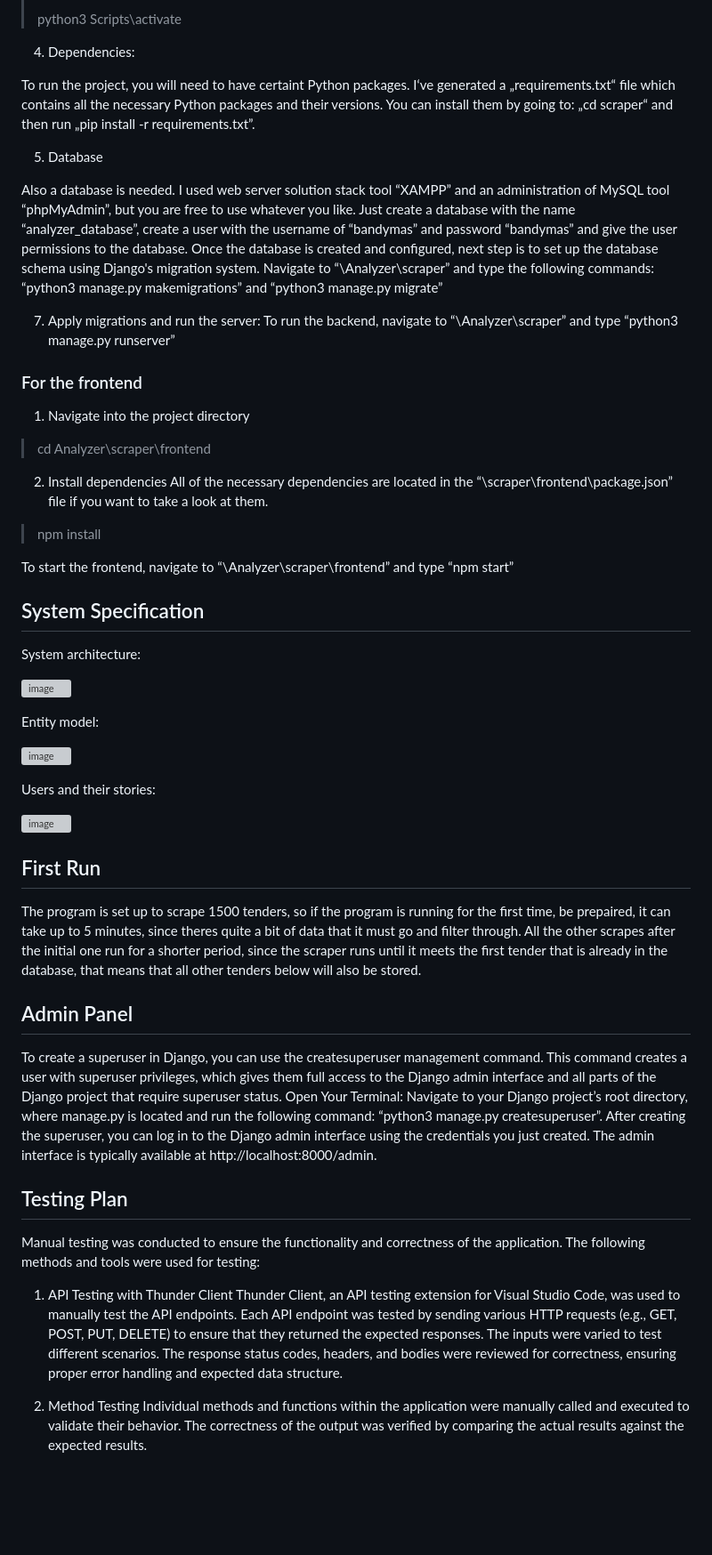
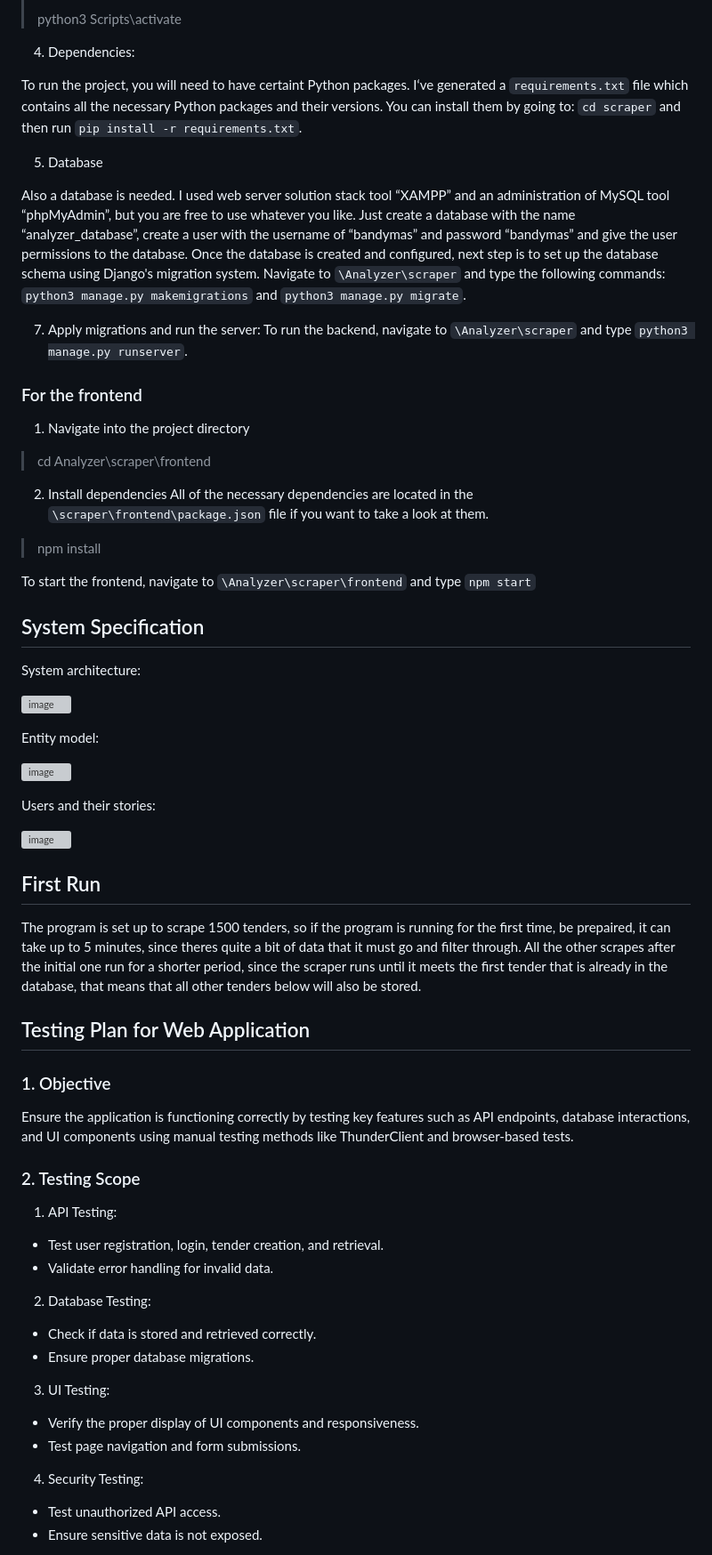
Before and after one commit to TautvisP/Analyzer, a Markdown page: README.md, the part around the change printed below. Shown: that part at 89% size. Rendered like a GitHub page; blank space fills up the shorter version; grey boxes are pictures that could not be loaded.

```diff
--- a/README.md
+++ b/README.md
@@ -22,24 +22,24 @@ Prototype of data extraction, processing and visualization system developed usin
 
 4. Dependencies:
 
-To run the project, you will need to have certaint Python packages. I‘ve generated a „requirements.txt“ file which contains all the necessary Python packages and their versions. You can install them by going to: „cd scraper“ and then run „pip install -r requirements.txt”.
+To run the project, you will need to have certaint Python packages. I‘ve generated a `requirements.txt` file which contains all the necessary Python packages and their versions. You can install them by going to: `cd scraper` and then run `pip install -r requirements.txt`.
 
 5. Database
 
-Also a database is needed. I used web server solution stack tool “XAMPP” and an administration of MySQL tool “phpMyAdmin”, but you are free to use whatever you like. Just create a database with the name “analyzer_database”, create a user with the username of “bandymas” and password “bandymas” and give the user permissions to the database. Once the database is created and configured, next step is to set up the database schema using Django's migration system. Navigate to “\Analyzer\scraper” and type the following commands: “python3 manage.py makemigrations” and “python3 manage.py migrate”
+Also a database is needed. I used web server solution stack tool “XAMPP” and an administration of MySQL tool “phpMyAdmin”, but you are free to use whatever you like. Just create a database with the name “analyzer_database”, create a user with the username of “bandymas” and password “bandymas” and give the user permissions to the database. Once the database is created and configured, next step is to set up the database schema using Django's migration system. Navigate to `\Analyzer\scraper` and type the following commands: `python3 manage.py makemigrations` and `python3 manage.py migrate`.
 
 7. Apply migrations and run the server:
-To run the backend, navigate to “\Analyzer\scraper” and type “python3 manage.py runserver”
+To run the backend, navigate to `\Analyzer\scraper` and type `python3 manage.py runserver`.
 
 ### For the frontend
 1. Navigate into the project directory
 > cd Analyzer\scraper\frontend
 
 2. Install dependencies
-All of the necessary dependencies are located in the “\scraper\frontend\package.json” file if you want to take a look at them.
+All of the necessary dependencies are located in the `\scraper\frontend\package.json` file if you want to take a look at them.
 > npm install
 
-To start the frontend, navigate to “\Analyzer\scraper\frontend” and type “npm start”
+To start the frontend, navigate to `\Analyzer\scraper\frontend` and type `npm start`
 
 ## System Specification
 System architecture:
@@ -57,20 +57,23 @@ Users and their stories:
 ## First Run
 The program is set up to scrape 1500 tenders, so if the program is running for the first time, be prepaired, it can take up to 5 minutes, since theres quite a bit of data that it must go and filter through. All the other scrapes after the initial one run for a shorter period, since the scraper runs until it meets the first tender that is already in the database, that means that all other tenders below will also be stored.
 
-## Admin Panel
-To create a superuser in Django, you can use the createsuperuser management command. This command creates a user with superuser privileges, which gives them full access to the Django admin interface and all parts of the Django project that require superuser status.
-Open Your Terminal: Navigate to your Django project’s root directory, where manage.py is located and run the following command: “python3 manage.py createsuperuser”. After creating the superuser, you can log in to the Django admin interface using the credentials you just created. The admin interface is typically available at http://localhost:8000/admin.
+## Testing Plan for Web Application
+### 1. Objective
 
-## Testing Plan
-Manual testing was conducted to ensure the functionality and correctness of the application. The following methods and tools were used for testing:
+Ensure the application is functioning correctly by testing key features such as API endpoints, database interactions, and UI components using manual testing methods like ThunderClient and browser-based tests.
 
-1. API Testing with Thunder Client
-Thunder Client, an API testing extension for Visual Studio Code, was used to manually test the API endpoints.
-Each API endpoint was tested by sending various HTTP requests (e.g., GET, POST, PUT, DELETE) to ensure that they returned the expected responses.
-The inputs were varied to test different scenarios.
-The response status codes, headers, and bodies were reviewed for correctness, ensuring proper error handling and expected data structure.
+### 2. Testing Scope
+1. API Testing:
+* Test user registration, login, tender creation, and retrieval.
+* Validate error handling for invalid data.
+2. Database Testing:
+* Check if data is stored and retrieved correctly.
+* Ensure proper database migrations.
+3. UI Testing:
+* Verify the proper display of UI components and responsiveness.
+* Test page navigation and form submissions.
+4. Security Testing:
+* Test unauthorized API access.
+* Ensure sensitive data is not exposed.
 
-2. Method Testing
-Individual methods and functions within the application were manually called and executed to validate their behavior.
-The correctness of the output was verified by comparing the actual results against the expected results.
 
```
Also changed, not shown: other parts of README.md (+27 -5 lines).
